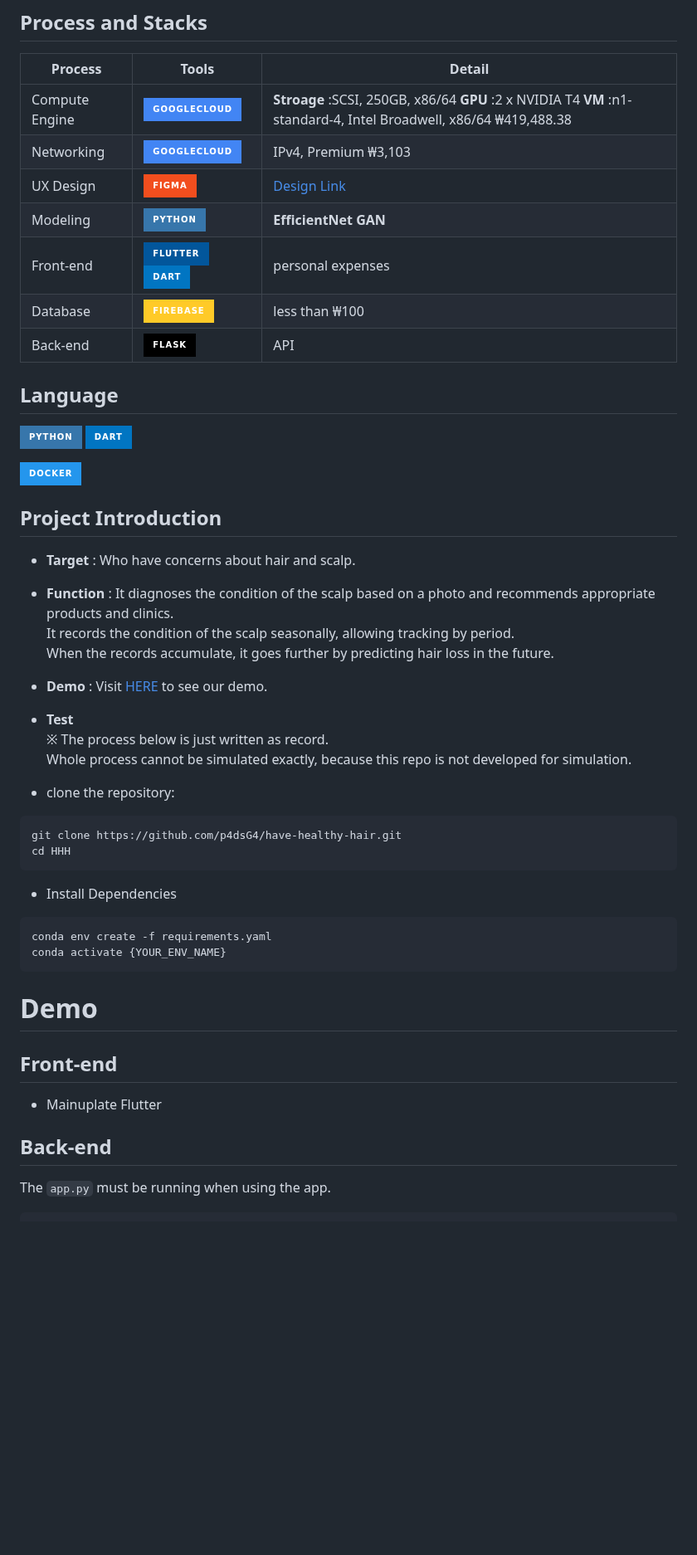
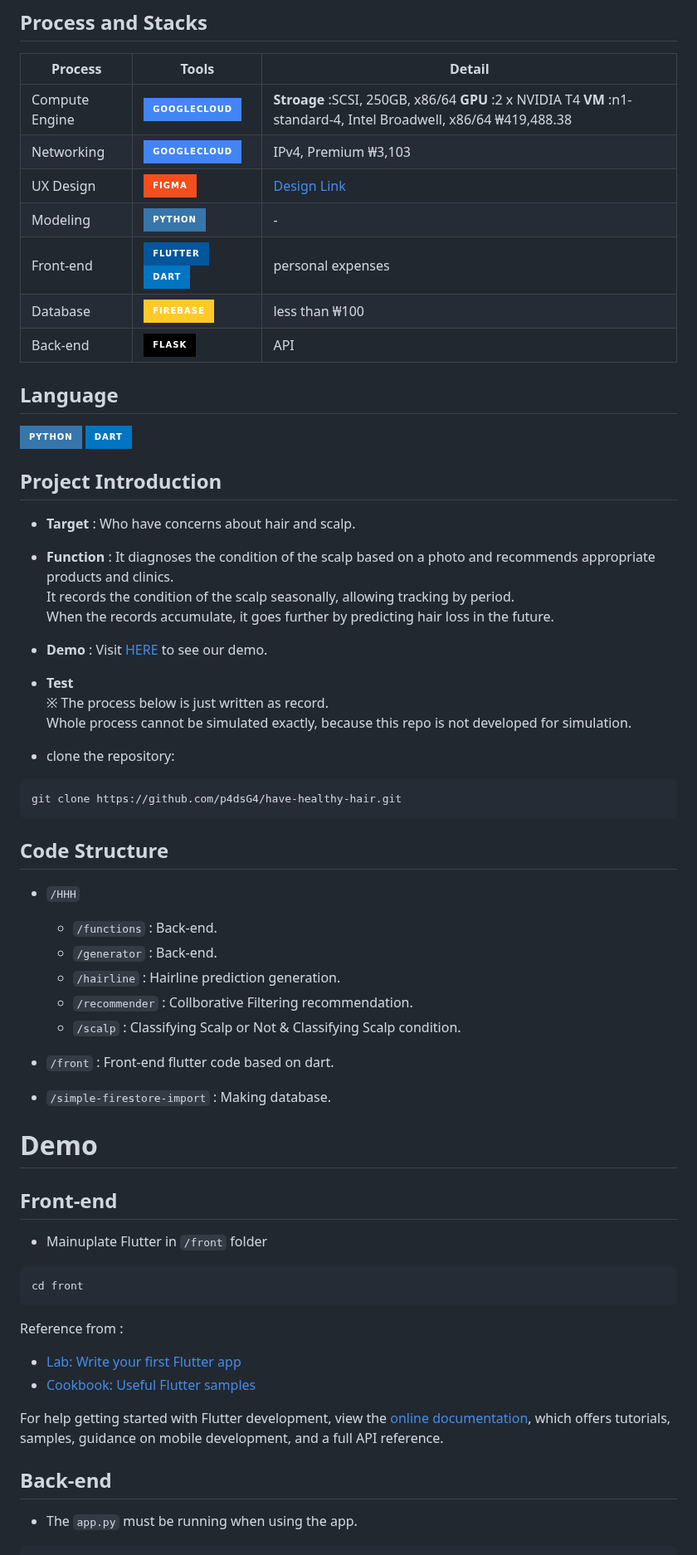
Before and after one commit to p4dsG4/have-healthy-hair, a Markdown page: README.md, the part around one of its changes. Shown at 83% size. GitHub-like rendering; badges without logos; blank space fills up the shorter version.

````diff
--- a/README.md
+++ b/README.md
@@ -13,7 +15,7 @@ Process | Tools | Detail
 Compute Engine | <img src="https://img.shields.io/badge/Googlecloud-4285F4?style=for-the-badge&logo=googlecloud&logoColor=white"> | **Stroage** :SCSI, 250GB, x86/64 </br> **GPU** :2 x NVIDIA T4 </br> **VM** :n1-standard-4, Intel Broadwell, x86/64 </br> ₩419,488.38
 Networking | <img src="https://img.shields.io/badge/Googlecloud-4285F4?style=for-the-badge&logo=googlecloud&logoColor=white"> | IPv4, Premium </br> ₩3,103
 UX Design | <img src="https://img.shields.io/badge/Figma-F24E1E?style=for-the-badge&logo=figma&logoColor=white"> | [Design Link](https://www.figma.com/file/6QfBEA8ks5tb51J2z9t3ns/P4DS?type=design&node-id=2-666&mode=design&t=CL3pvZ3CaWQ2zOl5-0)
-Modeling | <img src="https://img.shields.io/badge/Python-3776AB?style=for-the-badge&logo=Python&logoColor=white"> | **EfficientNet** </br> **GAN**
+Modeling | <img src="https://img.shields.io/badge/Python-3776AB?style=for-the-badge&logo=Python&logoColor=white"> | -
 Front-end | <img src="https://img.shields.io/badge/Flutter-02569B?style=for-the-badge&logo=Flutter&logoColor=white"> <img src="https://img.shields.io/badge/Dart-0175C2?style=for-the-badge&logo=dart&logoColor=white">| personal expenses
 Database | <img src="https://img.shields.io/badge/Firebase-FFCA28?style=for-the-badge&logo=Firebase&logoColor=white"> | less than ₩100
 Back-end | <img src="https://img.shields.io/badge/Flask-000000?style=for-the-badge&logo=flask&logoColor=white"> | API
@@ -23,7 +25,6 @@ Back-end | <img src="https://img.shields.io/badge/Flask-000000?style=for-the-bad
   <img src="https://img.shields.io/badge/Python-3776AB?style=for-the-badge&logo=Python&logoColor=white">
   <img src="https://img.shields.io/badge/Dart-0175C2?style=for-the-badge&logo=dart&logoColor=white">
 </p>
-<img src="https://img.shields.io/badge/Docker-2496ED?style=for-the-badge&logo=docker&logoColor=white">
 
 ## Project Introduction
 * **Target** : Who have concerns about hair and scalp.
@@ -38,19 +39,33 @@ Whole process cannot be simulated exactly, because this repo is not developed fo
 * clone the repository:
 ```
 git clone https://github.com/p4dsG4/have-healthy-hair.git
-cd HHH
 ```
 
-* Install Dependencies
-```
-conda env create -f requirements.yaml
-conda activate {YOUR_ENV_NAME}
-```
+## Code Structure
+* ```/HHH```
+  * ```/functions``` : Back-end.
+  * ```/generator``` : Back-end.
+  * ```/hairline``` : Hairline prediction generation.
+  * ```/recommender``` : Collborative Filtering recommendation.
+  * ```/scalp``` : Classifying Scalp or Not & Classifying Scalp condition.
+
+* ```/front``` : Front-end flutter code based on dart.
+* ```/simple-firestore-import``` : Making database.
+
 # Demo
 ## Front-end
-* Mainuplate Flutter
+* Mainuplate Flutter in ```/front``` folder
+```
+cd front
+```
+Reference from :
+- [Lab: Write your first Flutter app](https://docs.flutter.dev/get-started/codelab)
+- [Cookbook: Useful Flutter samples](https://docs.flutter.dev/cookbook)
 
+For help getting started with Flutter development, view the
+[online documentation](https://docs.flutter.dev/), which offers tutorials,
+samples, guidance on mobile development, and a full API reference.
 
 ## Back-end
-The ```app.py``` must be running when using the app.
+* The ```app.py``` must be running when using the app.
 ```
````
Also changed, not shown: other parts of README.md (+16 -19 lines).
